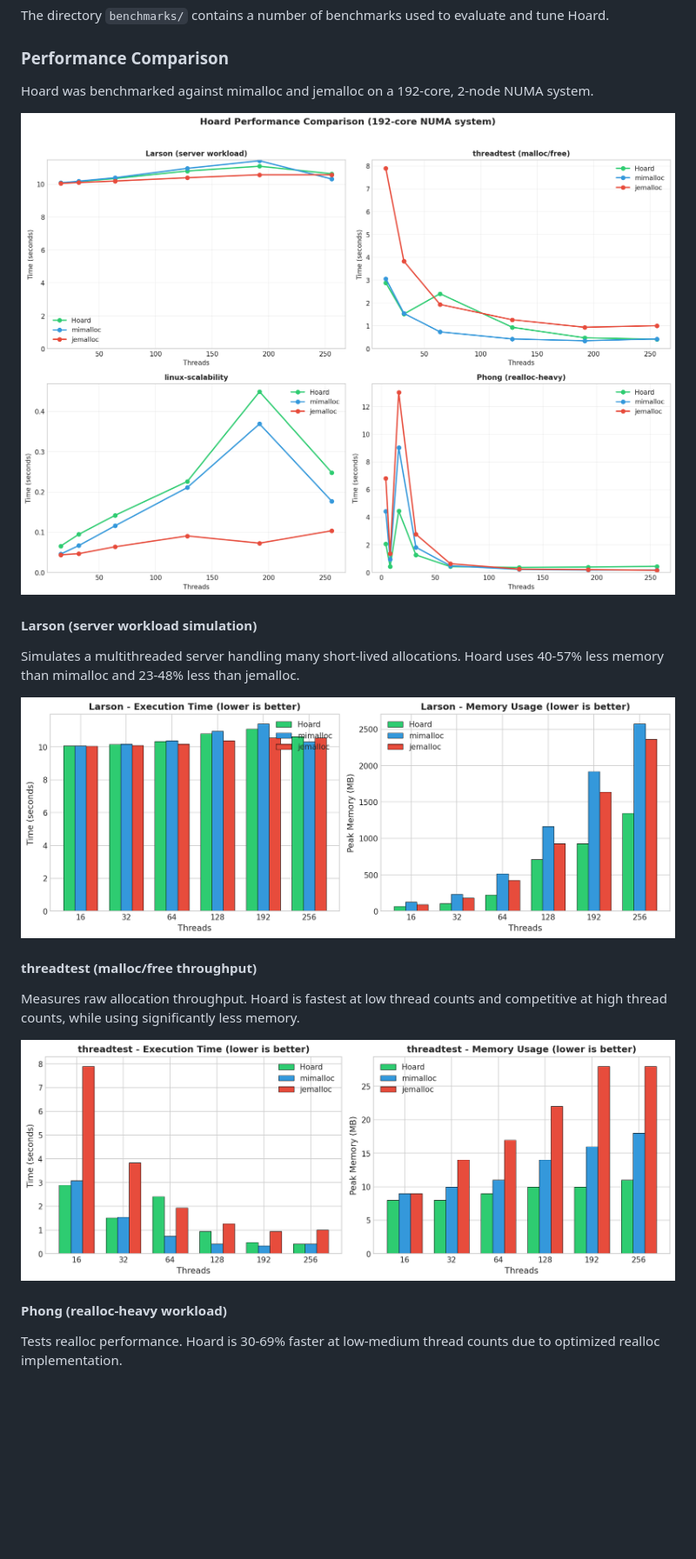
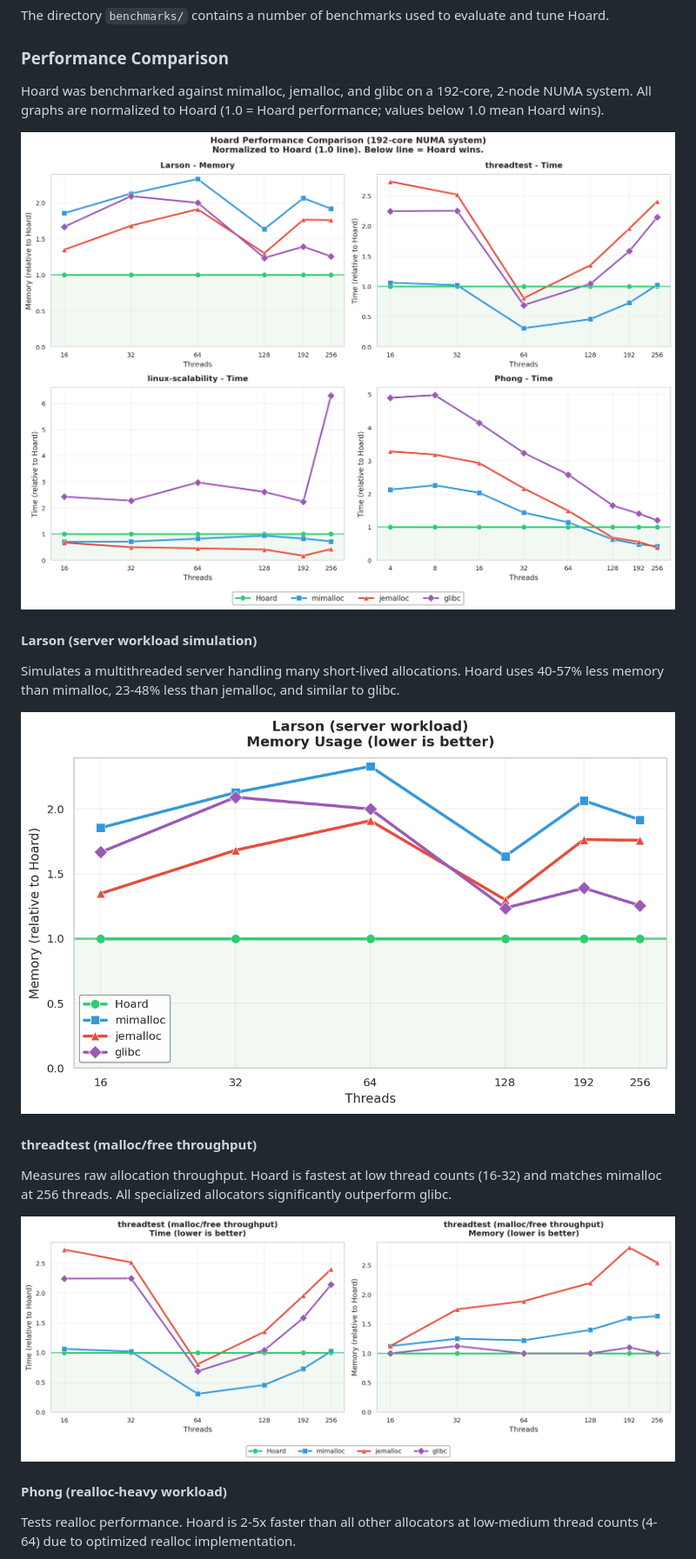
Before and after one commit to emeryberger/Hoard, a Markdown page: README.md, the part around one of its changes. Shown at 87% size. Drawn GitHub-style; pictures changed too: doc/bench_larson.png, doc/bench_summary.png, doc/bench_threadtest.png; blank space fills up the shorter version.

Commit message:
Improve benchmark graphs with seaborn and add glibc
- Use seaborn for cleaner styling
- Switch to line plots (normalized to Hoard = 1.0)
- Add glibc as fourth allocator for comparison
- Values > 1.0 mean worse than Hoard, < 1.0 mean better
- Green shaded region shows where Hoard wins
- Update README with new graph descriptions

Co-Authored-By: Claude Opus 4.5 <noreply@anthropic.com>

```diff
--- a/README.md
+++ b/README.md
@@ -195,25 +195,25 @@ evaluate and tune Hoard.
 
 ### Performance Comparison
 
-Hoard was benchmarked against mimalloc and jemalloc on a 192-core, 2-node NUMA system.
+Hoard was benchmarked against mimalloc, jemalloc, and glibc on a 192-core, 2-node NUMA system. All graphs are normalized to Hoard (1.0 = Hoard performance; values below 1.0 mean Hoard wins).
 
 ![Benchmark Summary](doc/bench_summary.png)
 
 #### Larson (server workload simulation)
 
-Simulates a multithreaded server handling many short-lived allocations. Hoard uses 40-57% less memory than mimalloc and 23-48% less than jemalloc.
+Simulates a multithreaded server handling many short-lived allocations. Hoard uses 40-57% less memory than mimalloc, 23-48% less than jemalloc, and similar to glibc.
 
 ![Larson Benchmark](doc/bench_larson.png)
 
 #### threadtest (malloc/free throughput)
 
-Measures raw allocation throughput. Hoard is fastest at low thread counts and competitive at high thread counts, while using significantly less memory.
+Measures raw allocation throughput. Hoard is fastest at low thread counts (16-32) and matches mimalloc at 256 threads. All specialized allocators significantly outperform glibc.
 
 ![threadtest Benchmark](doc/bench_threadtest.png)
 
 #### Phong (realloc-heavy workload)
 
-Tests realloc performance. Hoard is 30-69% faster at low-medium thread counts due to optimized realloc implementation.
+Tests realloc performance. Hoard is 2-5x faster than all other allocators at low-medium thread counts (4-64) due to optimized realloc implementation.
 
 ![Phong Benchmark](doc/bench_phong.png)
 
```
Also changed, not shown: other parts of README.md (+1 -1 lines), doc/bench_linuxscal.png, doc/bench_phong.png, 1 other file.
